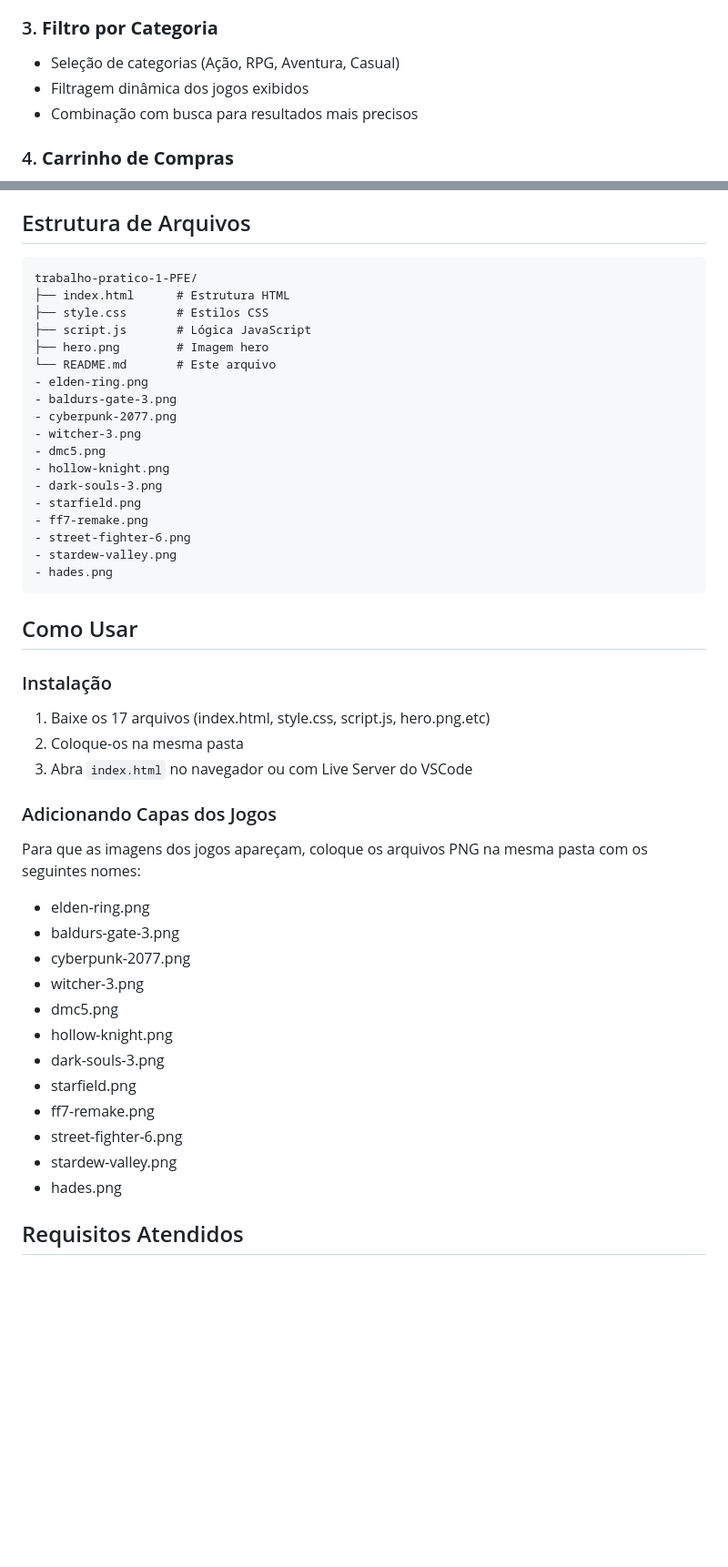
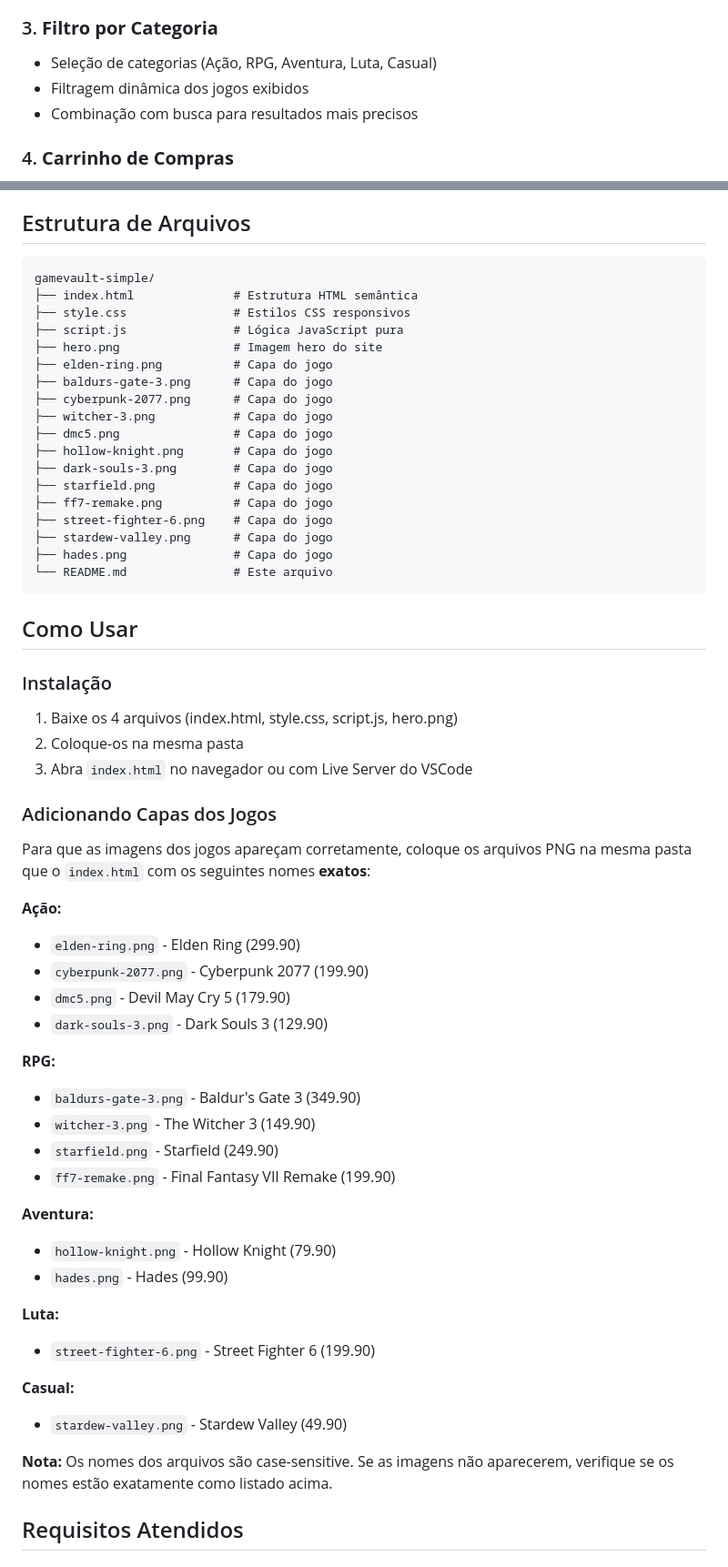
Before and after one commit to JoaoLucasVeiga/PFE-Avalia-o-1o-Bimestre-Trabalho-Pr-tico-1, a Markdown page: Trabalho pratico 1 PFE/README.md, 2 parts joined by grey strips. Shown at 91% size. GitHub-like rendering; blank space fills up the shorter version.

````diff
--- a/Trabalho pratico 1 PFE/README.md
+++ b/Trabalho pratico 1 PFE/README.md
@@ -17,7 +17,7 @@ GameVault é uma loja digital de jogos desenvolvida com **JavaScript puro**, **H
 - Criação de elementos HTML via JavaScript
 
 ### 3. **Filtro por Categoria**
-- Seleção de categorias (Ação, RPG, Aventura, Casual)
+- Seleção de categorias (Ação, RPG, Aventura, Luta, Casual)
 - Filtragem dinâmica dos jogos exibidos
 - Combinação com busca para resultados mais precisos
 
@@ -49,50 +49,61 @@ GameVault é uma loja digital de jogos desenvolvida com **JavaScript puro**, **H
 ## Estrutura de Arquivos
 
 ```
-trabalho-pratico-1-PFE/
-├── index.html      # Estrutura HTML
-├── style.css       # Estilos CSS
-├── script.js       # Lógica JavaScript
-├── hero.png        # Imagem hero
-└── README.md       # Este arquivo
-- elden-ring.png
-- baldurs-gate-3.png
-- cyberpunk-2077.png
-- witcher-3.png
-- dmc5.png
-- hollow-knight.png
-- dark-souls-3.png
-- starfield.png
-- ff7-remake.png
-- street-fighter-6.png
-- stardew-valley.png
-- hades.png
+gamevault-simple/
+├── index.html              # Estrutura HTML semântica
+├── style.css               # Estilos CSS responsivos
+├── script.js               # Lógica JavaScript pura
+├── hero.png                # Imagem hero do site
+├── elden-ring.png          # Capa do jogo
+├── baldurs-gate-3.png      # Capa do jogo
+├── cyberpunk-2077.png      # Capa do jogo
+├── witcher-3.png           # Capa do jogo
+├── dmc5.png                # Capa do jogo
+├── hollow-knight.png       # Capa do jogo
+├── dark-souls-3.png        # Capa do jogo
+├── starfield.png           # Capa do jogo
+├── ff7-remake.png          # Capa do jogo
+├── street-fighter-6.png    # Capa do jogo
+├── stardew-valley.png      # Capa do jogo
+├── hades.png               # Capa do jogo
+└── README.md               # Este arquivo
 ```
 
 ## Como Usar
 
 ### Instalação
 
-1. Baixe os 17 arquivos (index.html, style.css, script.js, hero.png.etc)
+1. Baixe os 4 arquivos (index.html, style.css, script.js, hero.png)
 2. Coloque-os na mesma pasta
 3. Abra `index.html` no navegador ou com Live Server do VSCode
 
 ### Adicionando Capas dos Jogos
 
-Para que as imagens dos jogos apareçam, coloque os arquivos PNG na mesma pasta com os seguintes nomes:
+Para que as imagens dos jogos apareçam corretamente, coloque os arquivos PNG na mesma pasta que o `index.html` com os seguintes nomes **exatos**:
 
-- elden-ring.png
-- baldurs-gate-3.png
-- cyberpunk-2077.png
-- witcher-3.png
-- dmc5.png
-- hollow-knight.png
-- dark-souls-3.png
-- starfield.png
-- ff7-remake.png
-- street-fighter-6.png
-- stardew-valley.png
-- hades.png
+**Ação:**
+- `elden-ring.png` - Elden Ring (299.90)
+- `cyberpunk-2077.png` - Cyberpunk 2077 (199.90)
+- `dmc5.png` - Devil May Cry 5 (179.90)
+- `dark-souls-3.png` - Dark Souls 3 (129.90)
+
+**RPG:**
+- `baldurs-gate-3.png` - Baldur's Gate 3 (349.90)
+- `witcher-3.png` - The Witcher 3 (149.90)
+- `starfield.png` - Starfield (249.90)
+- `ff7-remake.png` - Final Fantasy VII Remake (199.90)
+
+**Aventura:**
+- `hollow-knight.png` - Hollow Knight (79.90)
+- `hades.png` - Hades (99.90)
+
+**Luta:**
+- `street-fighter-6.png` - Street Fighter 6 (199.90)
+
+**Casual:**
+- `stardew-valley.png` - Stardew Valley (49.90)
+
+**Nota:** Os nomes dos arquivos são case-sensitive. Se as imagens não aparecerem, verifique se os nomes estão exatamente como listado acima.
 
 ## Requisitos Atendidos
 
````
Also changed, not shown: other parts of Trabalho pratico 1 PFE/README.md (+13 -9 lines).
